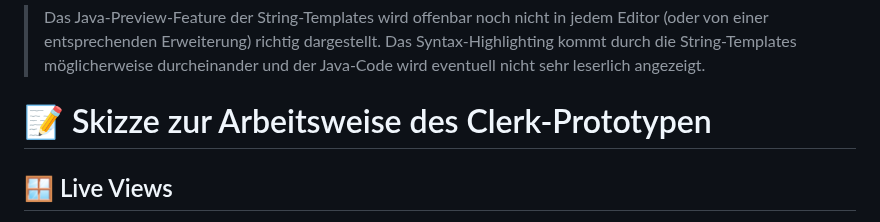
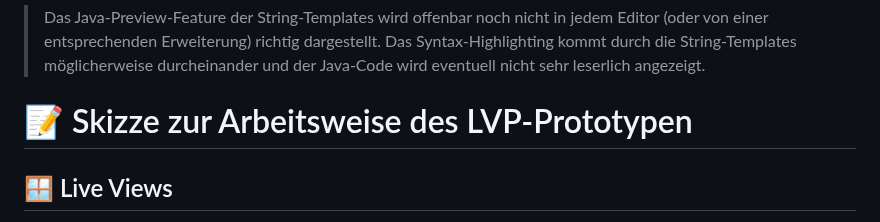
Before and after one commit to denkspuren/LiveViewProgramming, a Markdown page: README.md, the part around the change. Drawn GitHub-style.

```diff
--- a/README.md
+++ b/README.md
@@ -116,7 +116,7 @@ Um das besser zu verstehen, schauen Sie sich den Code in der Datei [`logo.java`]
 
 > Das Java-Preview-Feature der String-Templates wird offenbar noch nicht in jedem Editor (oder von einer entsprechenden Erweiterung) richtig dargestellt. Das Syntax-Highlighting kommt durch die String-Templates möglicherweise durcheinander und der Java-Code wird eventuell nicht sehr leserlich angezeigt.
 
-# 📝 Skizze zur Arbeitsweise des Clerk-Prototypen
+# 📝 Skizze zur Arbeitsweise des LVP-Prototypen
 
 ## 🪟 Live Views
 
```
